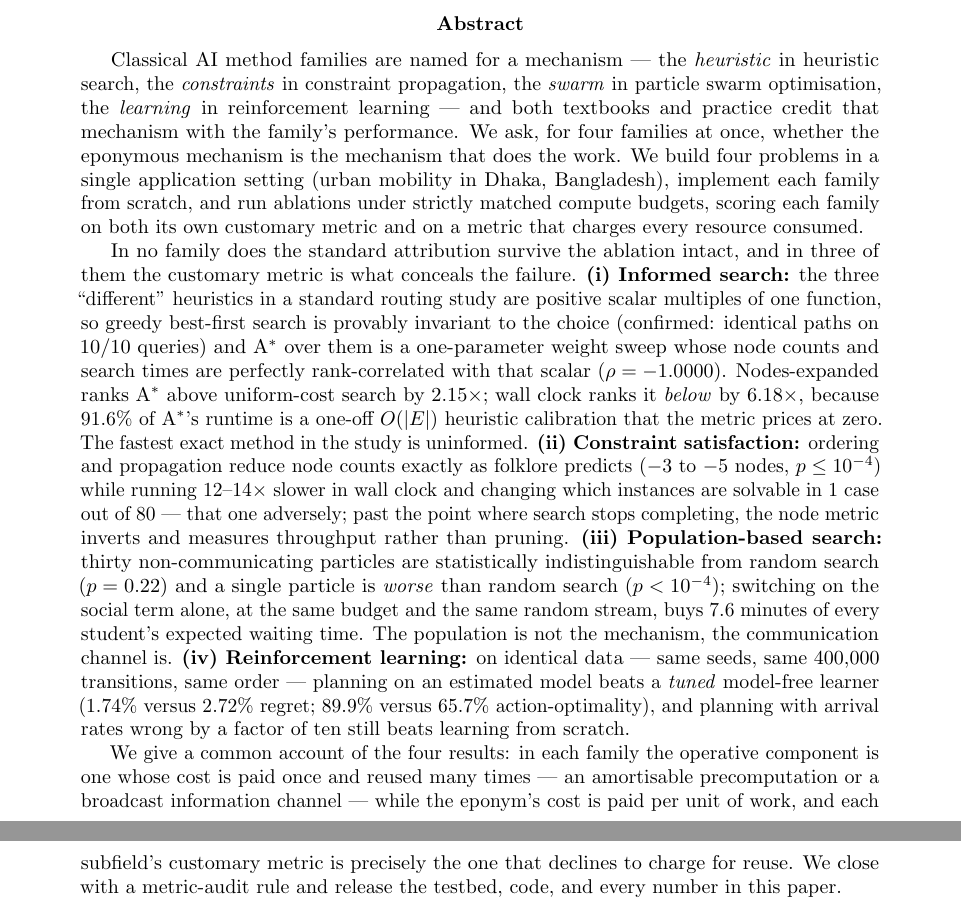
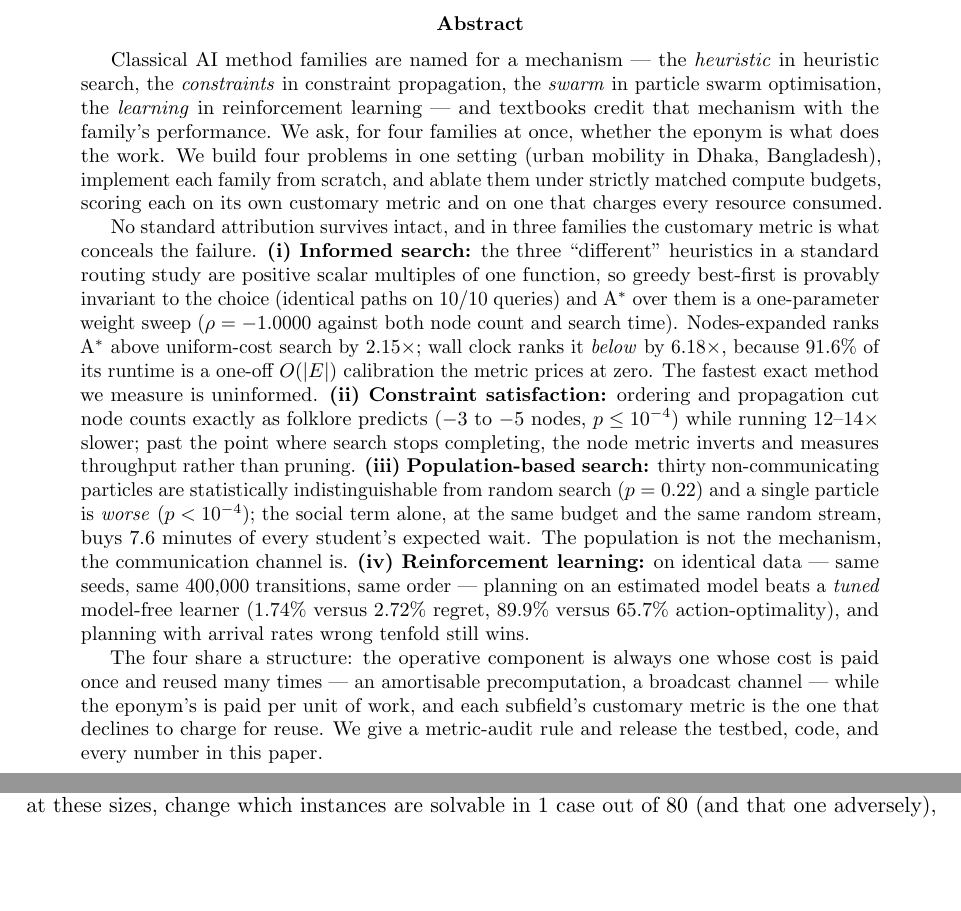
Before and after one commit to ninadgns/eponym-ablation, a LaTeX paper (paper/main.tex): two parts of pages 1 and 2 of 26 before the commit and two parts of pages 1 and 12 of 26 after it, joined at a grey line, cut so that both start at the same text, the shorter picture padded with empty space. Compiled offline with pdfLaTeX.

Commit message:
docs: shorten both abstracts, and give the arXiv one real headroom
Checked against arXiv's stated limits. The metadata abstract was never
going to be rejected -- 1895 characters against a hard limit of 1920 -- but
25 characters of slack is not a margin, it is a trap: any edit to the
paper's abstract would push the companion file over with no signal, and
nothing in the build cross-checks the two. Rewritten to 1807, leaving ~110.

The real problem was the other one. The PDF abstract ran 467 words, about
double the norm for the category and the first thing a reader meets. Cut to
396 by tightening phrasing rather than dropping results: all four findings
keep their headline numbers, and only secondary clauses go. Still long, but
it is summarising four experiments.

Also recorded the two arXiv rules the submission notes had not captured --
no Unicode in the abstract field, and carriage returns are stripped unless
followed by leading whitespace -- with a command that checks both.

Co-Authored-By: Claude Opus 4.8 (1M context) <noreply@anthropic.com>

```diff
--- a/paper/main.tex
+++ b/paper/main.tex
@@ -37,40 +37,36 @@ Budget-Matched Ablation of Four Classical AI Method Families}
 \begin{abstract}
 Classical AI method families are named for a mechanism --- the \emph{heuristic} in heuristic
 search, the \emph{constraints} in constraint propagation, the \emph{swarm} in particle swarm
-optimisation, the \emph{learning} in reinforcement learning --- and both textbooks and practice
-credit that mechanism with the family's performance. We ask, for four families at once, whether
-the eponymous mechanism is the mechanism that does the work. We build four problems in a single
-application setting (urban mobility in Dhaka, Bangladesh), implement each family from scratch, and
-run ablations under strictly matched compute budgets, scoring each family on both its own
-customary metric and on a metric that charges every resource consumed.
+optimisation, the \emph{learning} in reinforcement learning --- and textbooks credit that
+mechanism with the family's performance. We ask, for four families at once, whether the eponym is
+what does the work. We build four problems in one setting (urban mobility in Dhaka, Bangladesh),
+implement each family from scratch, and ablate them under strictly matched compute budgets,
+scoring each on its own customary metric and on one that charges every resource consumed.
 
-In no family does the standard attribution survive the ablation intact, and in three of them the
-customary metric is what conceals the failure. \textbf{(i)~Informed search:} the three ``different'' heuristics in a standard
-routing study are positive scalar multiples of one function, so greedy best-first search is
-provably invariant to the choice (confirmed: identical paths on 10/10 queries) and $\mathrm{A}^*$
-over them is a one-parameter weight sweep whose node counts and search times are perfectly rank-correlated
-with that scalar ($\rho = -1.0000$). Nodes-expanded ranks $\mathrm{A}^*$ above uniform-cost search
-by $2.15\times$; wall clock ranks it \emph{below} by $6.18\times$, because $91.6\%$ of
-$\mathrm{A}^*$'s runtime is a one-off $O(|E|)$ heuristic calibration that the metric prices at zero. The fastest exact method in the study is
-uninformed. \textbf{(ii)~Constraint satisfaction:} ordering and propagation reduce node counts
-exactly as folklore predicts ($-3$ to $-5$ nodes, $p \le 10^{-4}$) while running $12$--$14\times$
-slower in wall clock and changing which instances are solvable in 1 case out of 80 --- that one
-adversely; past the point where search stops completing, the node metric inverts and measures
-throughput rather than pruning. \textbf{(iii)~Population-based search:} thirty non-communicating
-particles are statistically indistinguishable from random search ($p = 0.22$) and a single particle
-is \emph{worse} than random search ($p < 10^{-4}$); switching on the social term alone, at the same
-budget and the same random stream, buys $7.6$ minutes of every student's expected waiting time. The
-population is not the mechanism, the communication channel is.
-\textbf{(iv)~Reinforcement learning:} on identical data --- same seeds, same 400{,}000 transitions,
-same order --- planning on an estimated model beats a \emph{tuned} model-free learner ($1.74\%$
-versus $2.72\%$ regret; $89.9\%$ versus $65.7\%$ action-optimality), and planning with arrival rates
-wrong by a factor of ten still beats learning from scratch.
+No standard attribution survives intact, and in three families the customary metric is what
+conceals the failure. \textbf{(i)~Informed search:} the three ``different'' heuristics in a
+standard routing study are positive scalar multiples of one function, so greedy best-first is
+provably invariant to the choice (identical paths on 10/10 queries) and $\mathrm{A}^*$ over them is
+a one-parameter weight sweep ($\rho = -1.0000$ against both node count and search time).
+Nodes-expanded ranks $\mathrm{A}^*$ above uniform-cost search by $2.15\times$; wall clock ranks it
+\emph{below} by $6.18\times$, because $91.6\%$ of its runtime is a one-off $O(|E|)$ calibration the
+metric prices at zero. The fastest exact method we measure is uninformed.
+\textbf{(ii)~Constraint satisfaction:} ordering and propagation cut node counts exactly as folklore
+predicts ($-3$ to $-5$ nodes, $p \le 10^{-4}$) while running $12$--$14\times$ slower; past the point
+where search stops completing, the node metric inverts and measures throughput rather than pruning.
+\textbf{(iii)~Population-based search:} thirty non-communicating particles are statistically
+indistinguishable from random search ($p = 0.22$) and a single particle is \emph{worse}
+($p < 10^{-4}$); the social term alone, at the same budget and the same random stream, buys $7.6$
+minutes of every student's expected wait. The population is not the mechanism, the communication
+channel is. \textbf{(iv)~Reinforcement learning:} on identical data --- same seeds, same
+400{,}000 transitions, same order --- planning on an estimated model beats a \emph{tuned}
+model-free learner ($1.74\%$ versus $2.72\%$ regret, $89.9\%$ versus $65.7\%$ action-optimality),
+and planning with arrival rates wrong tenfold still wins.
 
-We give a common account of the four results: in each family the operative component is one whose
-cost is paid once and reused many times --- an amortisable precomputation or a broadcast
-information channel --- while the eponym's cost is paid per unit of work, and each subfield's
-customary metric is precisely the one that declines to charge for reuse. We close with a
-metric-audit rule and release the testbed, code, and every number in this paper.
+The four share a structure: the operative component is always one whose cost is paid once and
+reused many times --- an amortisable precomputation, a broadcast channel --- while the eponym's is
+paid per unit of work, and each subfield's customary metric is the one that declines to charge for
+reuse. We give a metric-audit rule and release the testbed, code, and every number in this paper.
 \end{abstract}
 
 \section{Introduction}
```
Also changed, not shown: paper/submission/abstract.txt (+3 -3 lines), paper/submission/README.md.
